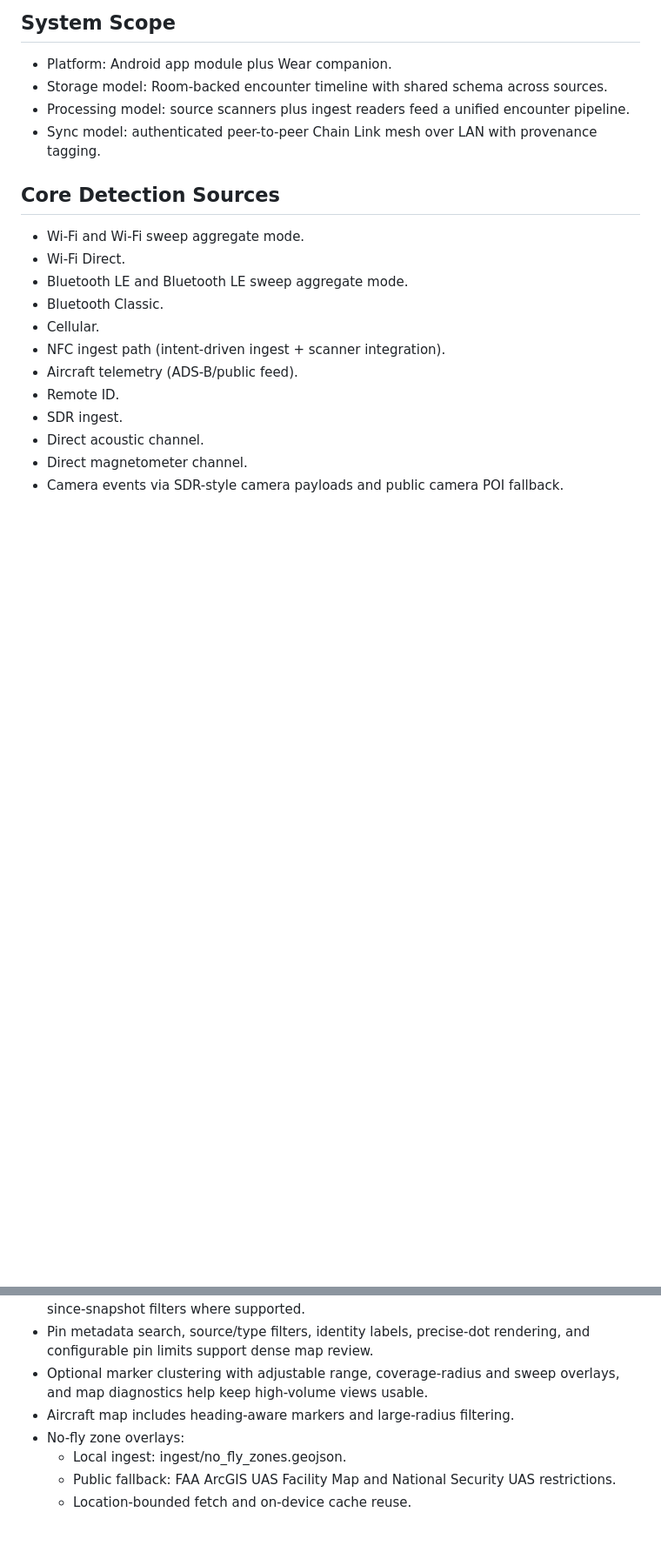
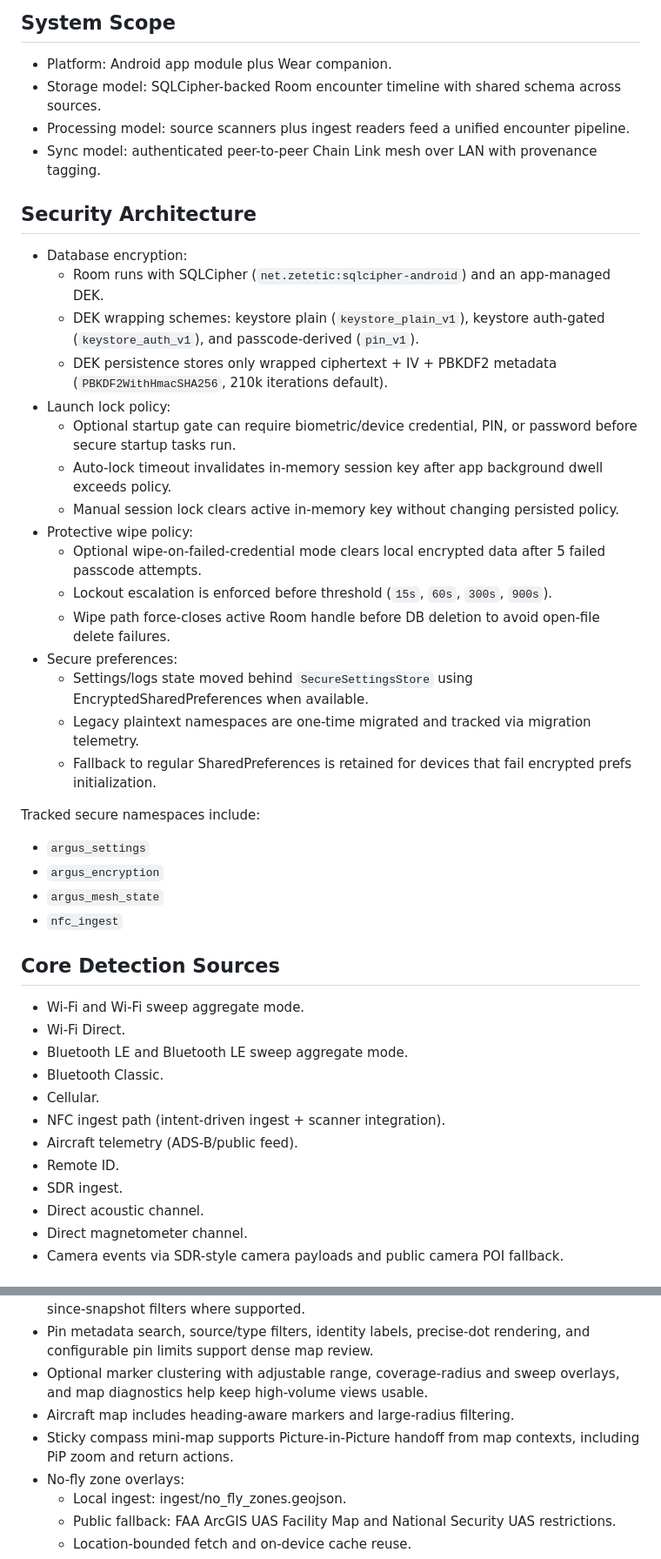
Before and after one commit to BreezeRo/argusdroid, a Markdown page: README.md, 2 parts joined by grey strips. Shown at 87% size. Rendered like a GitHub page; blank space fills up the shorter version.

Commit message:
docs: synchronize README with encrypted architecture and advanced runtime behavior
Document SQLCipher-backed Room storage, encrypted preferences migration path, launch-lock policy modes, auto-lock/session semantics, protective wipe behavior, and tracked secure namespaces. Add technical coverage for cellular threat telemetry expansion, stingray alerting workflow, sticky compass PiP behavior, and live-mode-only cold-start reset semantics so operational docs match current implementation.

```diff
--- a/README.md
+++ b/README.md
@@ -5,9 +5,35 @@ Argusdroid is a local-first Android RF and telemetry intelligence system. It ing
 ## System Scope
 
 - Platform: Android app module plus Wear companion.
-- Storage model: Room-backed encounter timeline with shared schema across sources.
+- Storage model: SQLCipher-backed Room encounter timeline with shared schema across sources.
 - Processing model: source scanners plus ingest readers feed a unified encounter pipeline.
 - Sync model: authenticated peer-to-peer Chain Link mesh over LAN with provenance tagging.
+
+## Security Architecture
+
+- Database encryption:
+	- Room runs with SQLCipher (`net.zetetic:sqlcipher-android`) and an app-managed DEK.
+	- DEK wrapping schemes: keystore plain (`keystore_plain_v1`), keystore auth-gated (`keystore_auth_v1`), and passcode-derived (`pin_v1`).
+	- DEK persistence stores only wrapped ciphertext + IV + PBKDF2 metadata (`PBKDF2WithHmacSHA256`, 210k iterations default).
+- Launch lock policy:
+	- Optional startup gate can require biometric/device credential, PIN, or password before secure startup tasks run.
+	- Auto-lock timeout invalidates in-memory session key after app background dwell exceeds policy.
+	- Manual session lock clears active in-memory key without changing persisted policy.
+- Protective wipe policy:
+	- Optional wipe-on-failed-credential mode clears local encrypted data after 5 failed passcode attempts.
+	- Lockout escalation is enforced before threshold (`15s`, `60s`, `300s`, `900s`).
+	- Wipe path force-closes active Room handle before DB deletion to avoid open-file delete failures.
+- Secure preferences:
+	- Settings/logs state moved behind `SecureSettingsStore` using EncryptedSharedPreferences when available.
+	- Legacy plaintext namespaces are one-time migrated and tracked via migration telemetry.
+	- Fallback to regular SharedPreferences is retained for devices that fail encrypted prefs initialization.
+
+Tracked secure namespaces include:
+
+- `argus_settings`
+- `argus_encryption`
+- `argus_mesh_state`
+- `nfc_ingest`
 
 ## Core Detection Sources
 
@@ -58,6 +95,7 @@ Argusdroid is a local-first Android RF and telemetry intelligence system. It ing
 - Pin metadata search, source/type filters, identity labels, precise-dot rendering, and configurable pin limits support dense map review.
 - Optional marker clustering with adjustable range, coverage-radius and sweep overlays, and map diagnostics help keep high-volume views usable.
 - Aircraft map includes heading-aware markers and large-radius filtering.
+- Sticky compass mini-map supports Picture-in-Picture handoff from map contexts, including PiP zoom and return actions.
 - No-fly zone overlays:
 	- Local ingest: ingest/no_fly_zones.geojson.
 	- Public fallback: FAA ArcGIS UAS Facility Map and National Security UAS restrictions.
```
Also changed, not shown: other parts of README.md (+13 -0 lines).
